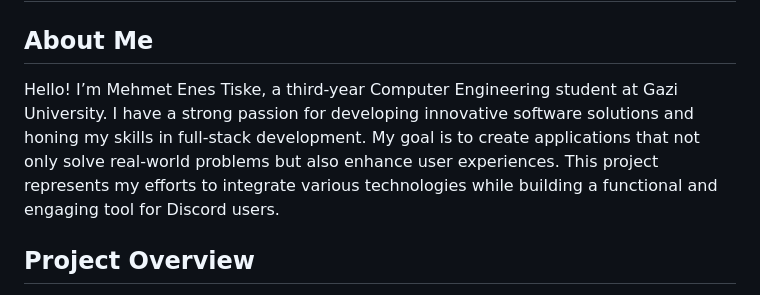
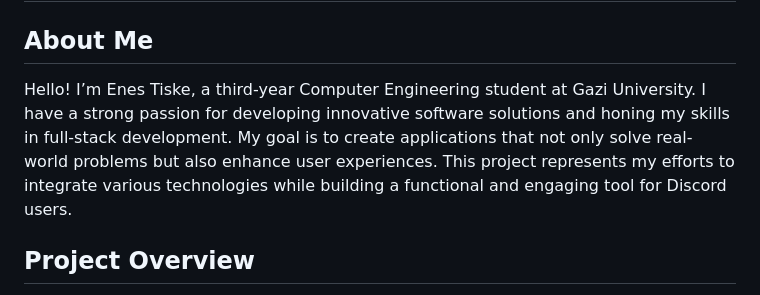
Before and after one commit to EnesTiske/Web-Dashboard-With-Discord, a Markdown page: README.md, the part around the change. Rendered like a GitHub page.

```diff
--- a/README.md
+++ b/README.md
@@ -2,7 +2,7 @@
 
 ## About Me
 
-Hello! I’m Mehmet Enes Tiske, a third-year Computer Engineering student at Gazi University. I have a strong passion for developing innovative software solutions and honing my skills in full-stack development. My goal is to create applications that not only solve real-world problems but also enhance user experiences. This project represents my efforts to integrate various technologies while building a functional and engaging tool for Discord users.
+Hello! I’m Enes Tiske, a third-year Computer Engineering student at Gazi University. I have a strong passion for developing innovative software solutions and honing my skills in full-stack development. My goal is to create applications that not only solve real-world problems but also enhance user experiences. This project represents my efforts to integrate various technologies while building a functional and engaging tool for Discord users.
 
 ## Project Overview
 
```
